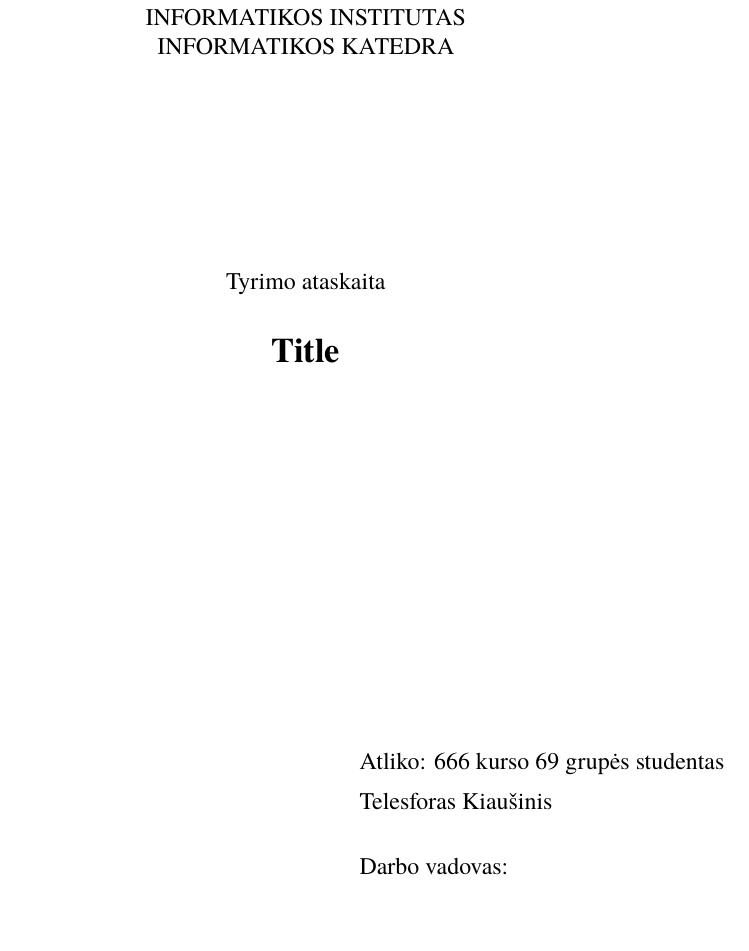
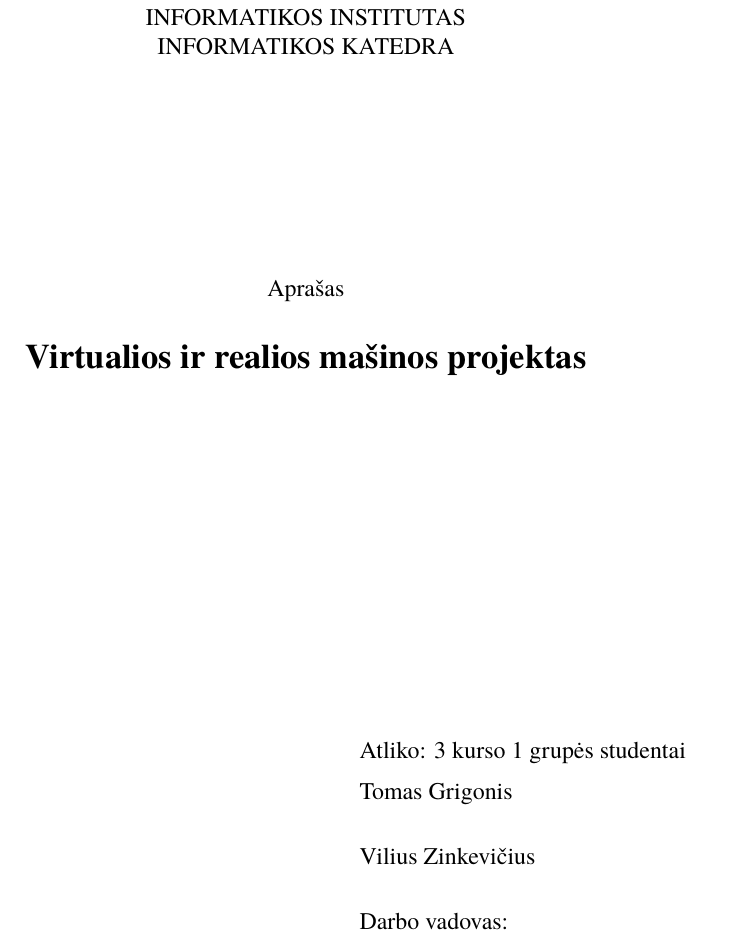
Before and after one commit to Cepelinas1/OS-projektas, a LaTeX document (doc/latex template/sablonas.tex): part of page 1 of 5, cut so that both start at the same text. Compiled offline with XeLaTeX; a missing font is replaced by an installed copy or a similar font.

Commit message:
Added title and names

```diff
--- a/doc/latex template/sablonas.tex
+++ b/doc/latex template/sablonas.tex
@@ -17,13 +17,13 @@
 \faculty{Matematikos ir informatikos fakultetas}
 \institute{Informatikos institutas}  % Užkomentavus šią eilutę - institutas neįtraukiamas į titulinį
 \department{Informatikos katedra}
-\papertype{Tyrimo ataskaita}
+\papertype{Aprašas}
 
-\title{Title}
+\title{Virtualios ir realios mašinos projektas}
 
-\status{666 kurso 69 grupės studentas}
-\author{Telesforas Kiaušinis}
-% \secondauthor{Vardonis Pavardonis}   % Pridėti antrą autorių
+\status{3 kurso 1 grupės studentai}
+\author{Tomas Grigonis}
+\secondauthor{Vilius Zinkevičius}
 \supervisor{doc. dr. Kleopatras Grybas}
 \date{Vilnius \\ \the\year}
 
```
